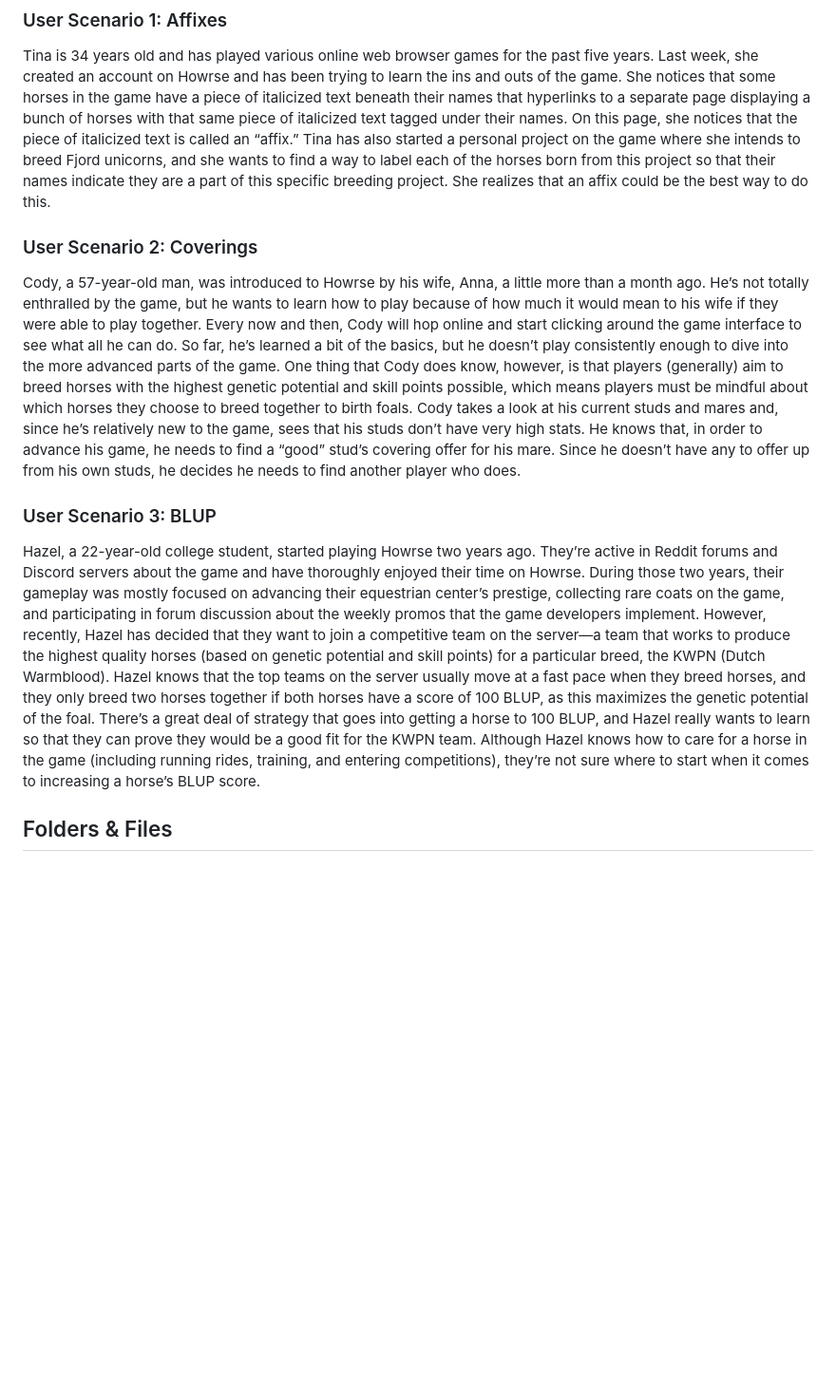
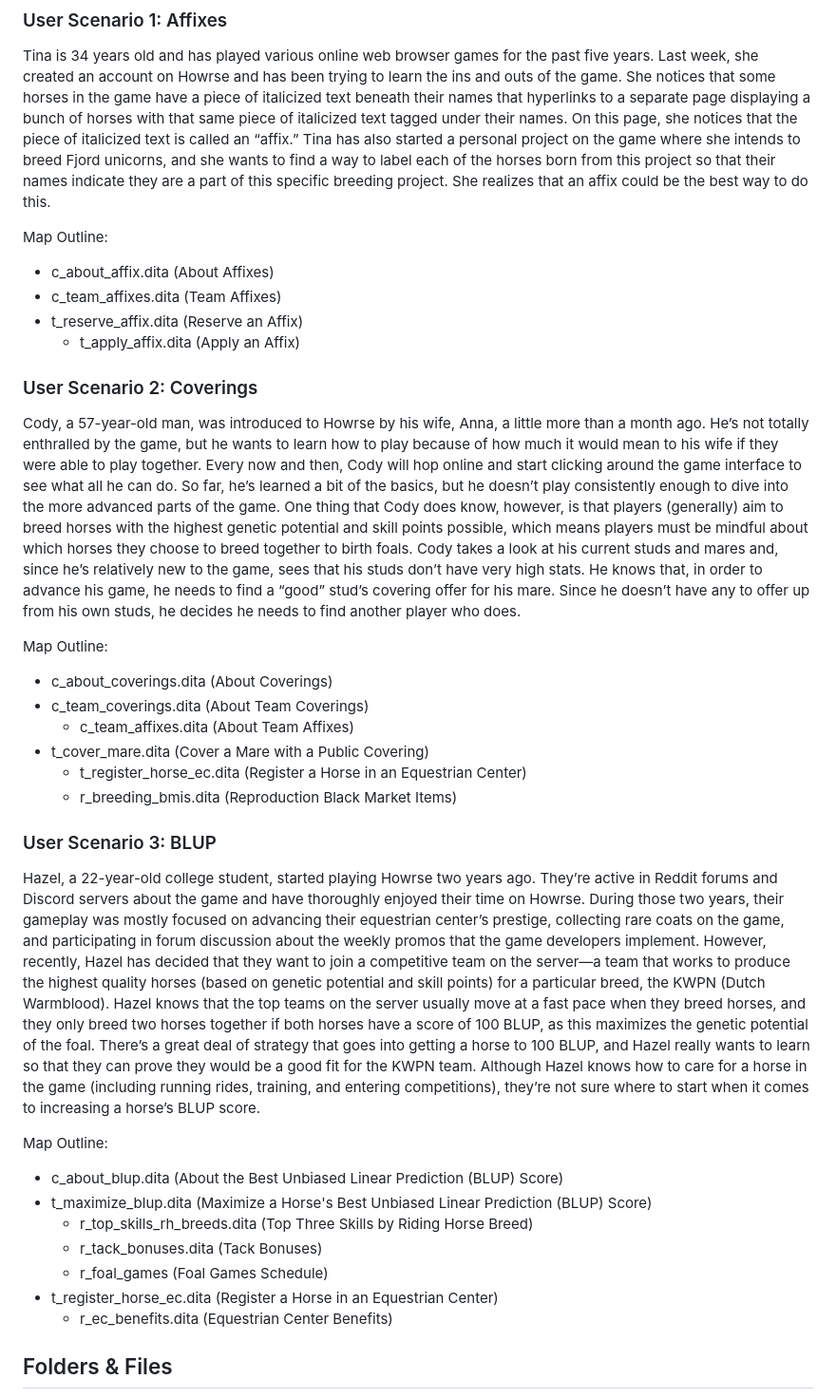
Before and after one commit to ENG517/Topic-Model-4, a Markdown page: README.md, the part around the change. Shown: that part at 95% size. Rendered like a GitHub page; blank space fills up the shorter version.

Commit message:
Create reflection.md
Kelly and I wrote the reflection stuff for this project. We also added in map outlines in the README.md file for easy reference.

```diff
--- a/README.md
+++ b/README.md
@@ -12,11 +12,34 @@ This repo contains a DITA topic model (TM) related to reserving and applying an
 ### User Scenario 1: Affixes
 Tina is 34 years old and has played various online web browser games for the past five years. Last week, she created an account on Howrse and has been trying to learn the ins and outs of  the game. She notices that some horses in the game have a piece of italicized text beneath their names that hyperlinks to a separate page displaying a bunch of horses with that same piece of italicized text tagged under their names. On this page, she notices that the piece of italicized text is called an “affix.” Tina has also started a personal project on the game where she intends to breed Fjord unicorns, and she wants to find a way to label each of the horses born from this project so that their names indicate they are a part of this specific breeding project. She realizes that an affix could be the best way to do this.
 
+Map Outline:
+- c_about_affix.dita (About Affixes)
+- c_team_affixes.dita (Team Affixes)
+- t_reserve_affix.dita (Reserve an Affix)
+  - t_apply_affix.dita (Apply an Affix)
+
 ### User Scenario 2: Coverings
 Cody, a 57-year-old man, was introduced to Howrse by his wife, Anna, a little more than a month ago. He’s not totally enthralled by the game, but he wants to learn how to play because of how much it would mean to his wife if they were able to play together. Every now and then, Cody will hop online and start clicking around the game interface to see what all he can do. So far, he’s learned a bit of the basics, but he doesn’t play consistently enough to dive into the more advanced parts of the game. One thing that Cody does know, however, is that players (generally) aim to breed horses with the highest genetic potential and skill points possible, which means players must be mindful about which horses they choose to breed together to birth foals. Cody takes a look at his current studs and mares and, since he’s relatively new to the game, sees that his studs don’t have very high stats. He knows that, in order to advance his game, he needs to find a “good” stud’s covering offer for his mare. Since he doesn’t have any to offer up from his own studs, he decides he needs to find another player who does.
 
+Map Outline:
+- c_about_coverings.dita (About Coverings)
+- c_team_coverings.dita (About Team Coverings)
+  - c_team_affixes.dita (About Team Affixes)
+- t_cover_mare.dita (Cover a Mare with a Public Covering)
+  - t_register_horse_ec.dita (Register a Horse in an Equestrian Center)
+  - r_breeding_bmis.dita (Reproduction Black Market Items)
+
 ### User Scenario 3: BLUP
 Hazel, a 22-year-old college student, started playing Howrse two years ago. They’re active in Reddit forums and Discord servers about the game and have thoroughly enjoyed their time on Howrse. During those two years, their gameplay was mostly focused on advancing their equestrian center’s prestige, collecting rare coats on the game, and participating in forum discussion about the weekly promos that the game developers implement. However, recently, Hazel has decided that they want to join a competitive team on the server—a team that works to produce the highest quality horses (based on genetic potential and skill points) for a particular breed, the KWPN (Dutch Warmblood). Hazel knows that the top teams on the server usually move at a fast pace when they breed horses, and they only breed two horses together if both horses have a score of 100 BLUP, as this maximizes the genetic potential of the foal. There’s a great deal of strategy that goes into getting a horse to 100 BLUP, and Hazel really wants to learn so that they can prove they would be a good fit for the KWPN team. Although Hazel knows how to care for a horse in the game (including running rides, training, and entering competitions), they’re not sure where to start when it comes to increasing a horse’s BLUP score.
+
+Map Outline:
+- c_about_blup.dita (About the Best Unbiased Linear Prediction (BLUP) Score)
+- t_maximize_blup.dita (Maximize a Horse's Best Unbiased Linear Prediction (BLUP) Score)
+  - r_top_skills_rh_breeds.dita (Top Three Skills by Riding Horse Breed)
+  - r_tack_bonuses.dita (Tack Bonuses)
+  - r_foal_games (Foal Games Schedule)
+- t_register_horse_ec.dita (Register a Horse in an Equestrian Center)
+  - r_ec_benefits.dita (Equestrian Center Benefits)
 
 ## Folders &amp; Files
 
```
Also changed, not shown: reflection.md (added, +33 -0 lines).
